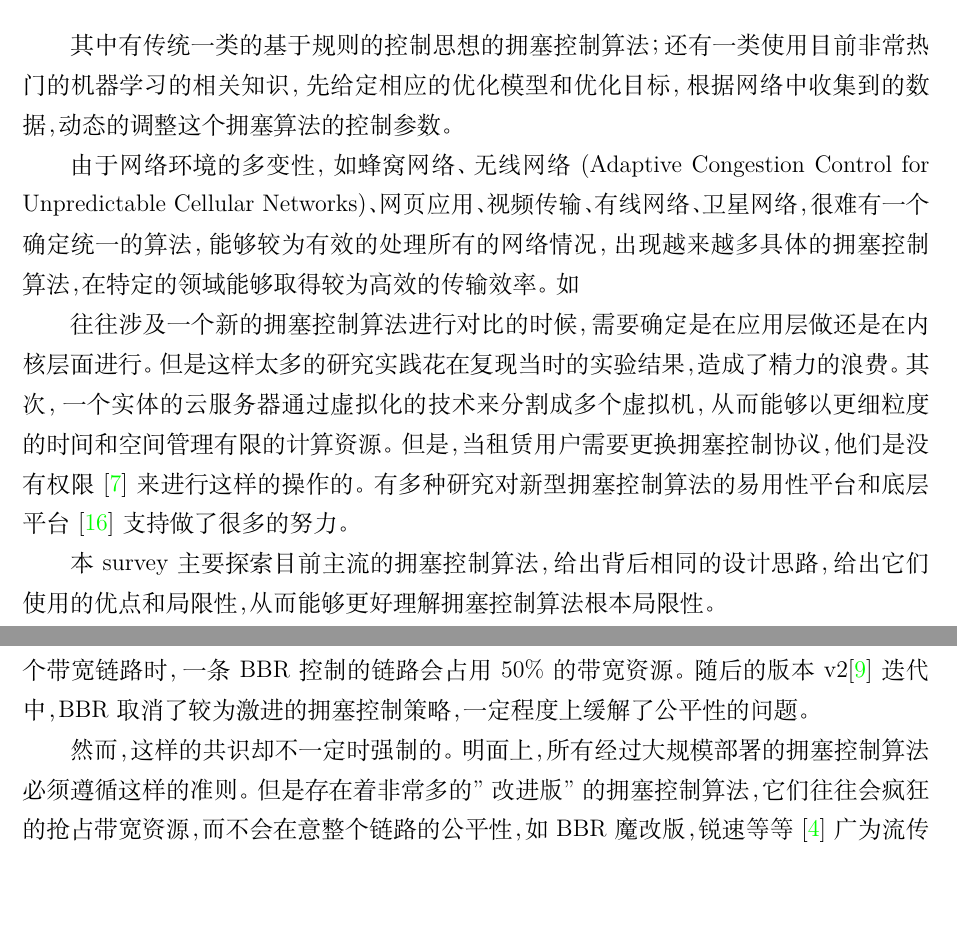
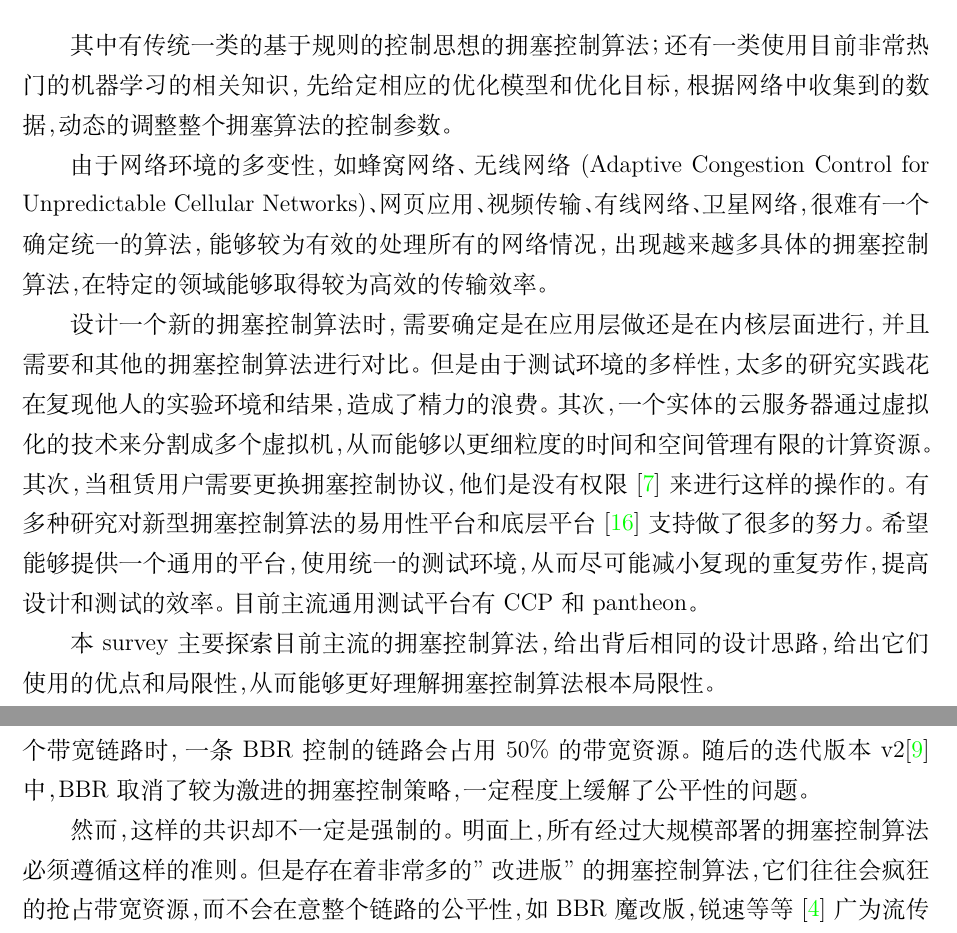
Before and after one commit to baolintian/Reproduction-Copa, a LaTeX document (latex/Document-CN.tex): two parts of pages 4 and 7 of 20, joined at a grey line, cut so that both start at the same text, the shorter picture padded with empty space. Compiled offline with XeLaTeX; a missing font is replaced by an installed copy or a similar font.

Commit message:
fix typo

```diff
--- a/latex/Document-CN.tex
+++ b/latex/Document-CN.tex
@@ -41,11 +41,11 @@
 	\item 特定领域的拥塞控制算法，不再追求一般性。
 	\item 基于学习算法的在线/离线拥塞控制协议。
 \end{enumerate}
-\par 其中有传统一类的基于规则的控制思想的拥塞控制算法；还有一类使用目前非常热门的机器学习的相关知识，先给定相应的优化模型和优化目标，根据网络中收集到的数据，动态的调整这个拥塞算法的控制参数。
+\par 其中有传统一类的基于规则的控制思想的拥塞控制算法；还有一类使用目前非常热门的机器学习的相关知识，先给定相应的优化模型和优化目标，根据网络中收集到的数据，动态的调整整个拥塞算法的控制参数。
 
-\par 由于网络环境的多变性，如蜂窝网络、无线网络(Adaptive Congestion Control for Unpredictable Cellular Networks)、网页应用、视频传输、有线网络、卫星网络，很难有一个确定统一的算法，能够较为有效的处理所有的网络情况，出现越来越多具体的拥塞控制算法，在特定的领域能够取得较为高效的传输效率。如
+\par 由于网络环境的多变性，如蜂窝网络、无线网络(Adaptive Congestion Control for Unpredictable Cellular Networks)、网页应用、视频传输、有线网络、卫星网络，很难有一个确定统一的算法，能够较为有效的处理所有的网络情况，出现越来越多具体的拥塞控制算法，在特定的领域能够取得较为高效的传输效率。
 
-\par 往往涉及一个新的拥塞控制算法进行对比的时候，需要确定是在应用层做还是在内核层面进行。但是这样太多的研究实践花在复现当时的实验结果，造成了精力的浪费。其次，一个实体的云服务器通过虚拟化的技术来分割成多个虚拟机，从而能够以更细粒度的时间和空间管理有限的计算资源。但是，当租赁用户需要更换拥塞控制协议，他们是没有权限\cite{DBLP:conf/sigcomm/HeRAGFCA16}来进行这样的操作的。有多种研究对新型拥塞控制算法的易用性平台和底层平台\cite{DBLP:conf/usenix/YanMHRWLW18}支持做了很多的努力。
+\par 设计一个新的拥塞控制算法时，需要确定是在应用层做还是在内核层面进行，并且需要和其他的拥塞控制算法进行对比。但是由于测试环境的多样性，太多的研究实践花在复现他人的实验环境和结果，造成了精力的浪费。其次，一个实体的云服务器通过虚拟化的技术来分割成多个虚拟机，从而能够以更细粒度的时间和空间管理有限的计算资源。其次，当租赁用户需要更换拥塞控制协议，他们是没有权限\cite{DBLP:conf/sigcomm/HeRAGFCA16}来进行这样的操作的。有多种研究对新型拥塞控制算法的易用性平台和底层平台\cite{DBLP:conf/usenix/YanMHRWLW18}支持做了很多的努力。希望能够提供一个通用的平台，使用统一的测试环境，从而尽可能减小复现的重复劳作，提高设计和测试的效率。目前主流通用测试平台有CCP和pantheon。
 
 \par 本survey主要探索目前主流的拥塞控制算法，给出背后相同的设计思路，给出它们使用的优点和局限性，从而能够更好理解拥塞控制算法根本局限性。
 
@@ -104,9 +104,9 @@
 \subsubsection{竞争性问题的探讨}
 \par 关于网络链路公平竞争是一个非常重要的问题，因为网络设备的更新往往是非常慢的，中间链路存在着很多的较陈旧拥塞控制算法。若此刻新的拥塞控制算法加入网络，导致数据链路中的旧的拥塞控制算法无法公平的占有应有的带宽资源。若对这种情况放任不管，势必会导致拥塞控制算法的恶性发展，甚至会导致整个网络大面积拥塞而最终谁都得不到好出。
 
-\par 正是对公平性的考虑，BBR拥塞控制算法对链路带宽资源的抢占较为的激进，有研究表示\cite{DBLP:conf/sigcomm/SivaramanWTB14}，在16条Cubic控制的网络终端和一条BBR控制的网络终端，它们共享一个带宽链路时，一条BBR控制的链路会占用50\%的带宽资源。随后的版本v2\cite{bbrv2}迭代中，BBR取消了较为激进的拥塞控制策略，一定程度上缓解了公平性的问题。
+\par 正是对公平性的考虑，BBR拥塞控制算法对链路带宽资源的抢占较为的激进，有研究表示\cite{DBLP:conf/sigcomm/SivaramanWTB14}，在16条Cubic控制的网络终端和一条BBR控制的网络终端，它们共享一个带宽链路时，一条BBR控制的链路会占用50\%的带宽资源。随后的迭代版本v2\cite{bbrv2}中，BBR取消了较为激进的拥塞控制策略，一定程度上缓解了公平性的问题。
 
-\par 然而，这样的共识却不一定时强制的。明面上，所有经过大规模部署的拥塞控制算法必须遵循这样的准则。但是存在着非常多的"改进版"的拥塞控制算法，它们往往会疯狂的抢占带宽资源，而不会在意整个链路的公平性，如BBR魔改版，锐速等等\cite{linux-netspeed}广为流传的拥塞控制协议应用。
+\par 然而，这样的共识却不一定是强制的。明面上，所有经过大规模部署的拥塞控制算法必须遵循这样的准则。但是存在着非常多的"改进版"的拥塞控制算法，它们往往会疯狂的抢占带宽资源，而不会在意整个链路的公平性，如BBR魔改版，锐速等等\cite{linux-netspeed}广为流传的拥塞控制协议应用。
 
 \clearpage
 
```
Also changed, not shown: latex/Document-CN.tex (8 more changed lines).
